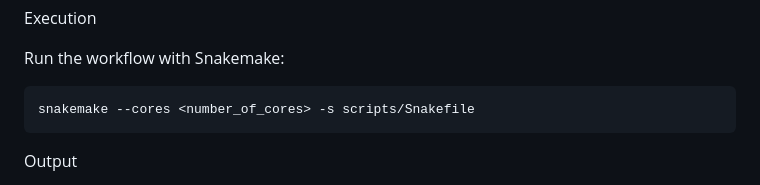
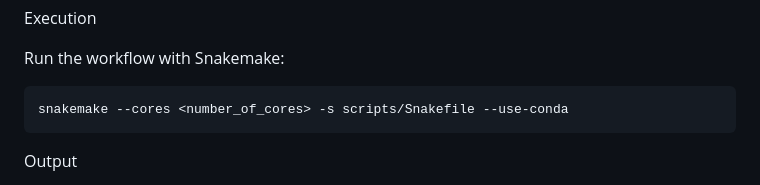
Before and after one commit to BPRC-Bioinfo/LRS-Assembler, a Markdown page: README.md, the part around the change. GitHub-like rendering.

````diff
--- a/README.md
+++ b/README.md
@@ -86,7 +86,7 @@ Execution
 Run the workflow with Snakemake:
 
 ```
-snakemake --cores <number_of_cores> -s scripts/Snakefile
+snakemake --cores <number_of_cores> -s scripts/Snakefile --use-conda
 ```
 
 
````
